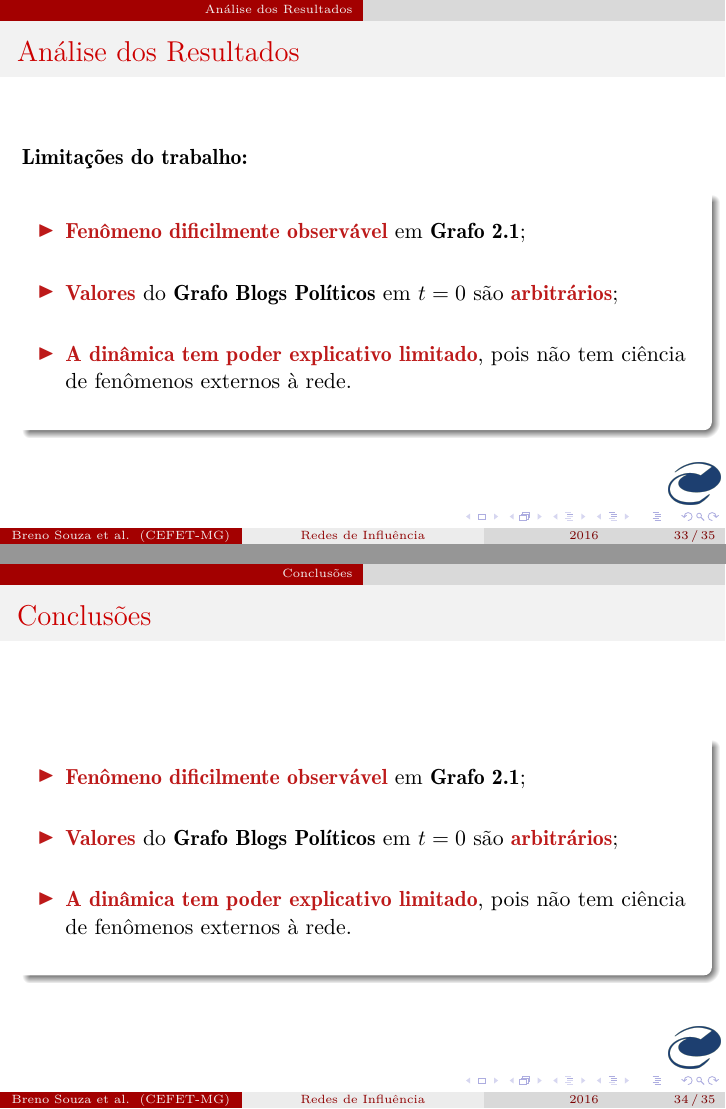
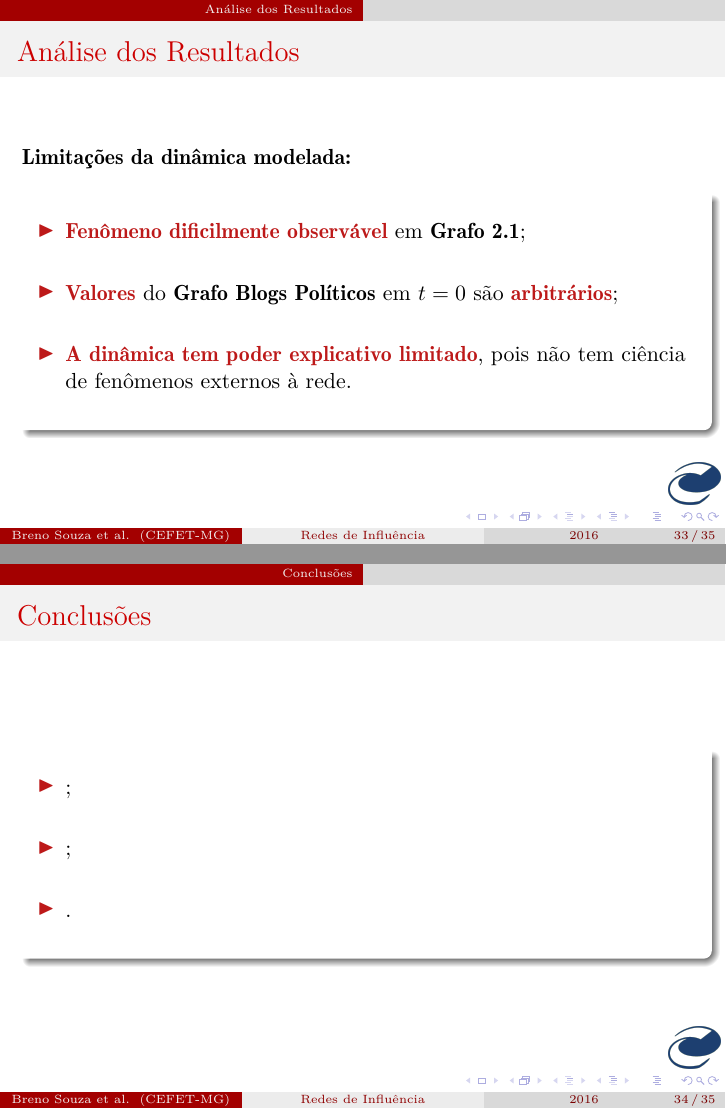
Before and after one commit to brenoec/cefetmg.msc.influence.networks, LaTeX slides (presentation/main.tex, which reads presentation/sections/6. Analysis of Results/6.1. Analysis of Results.tex, presentation/sections/7. Conclusions/7.1. Conclusions.tex): pages 33 and 34 of 35, joined at a grey line. Compiled offline with pdfLaTeX.

Commit message:
last commit missing files

```diff
--- a/presentation/sections/6. Analysis of Results/6.1. Analysis of Results.tex
+++ b/presentation/sections/6. Analysis of Results/6.1. Analysis of Results.tex
@@ -4,7 +4,7 @@
 \begin{frame}
   \frametitle{Análise dos Resultados}
 
-  \textbf{Limitações do trabalho:}
+  \textbf{Limitações da dinâmica modelada:}
 
   \begin{alertblock}{}
     \vspace{5mm}
--- a/presentation/sections/7. Conclusions/7.1. Conclusions.tex
+++ b/presentation/sections/7. Conclusions/7.1. Conclusions.tex
@@ -8,16 +8,13 @@
     \vspace{5mm}
 
     \begin{itemize}
-      \item \textbf{\alert{Fenômeno dificilmente observável}} em
-        \hyperlink{page.21}{\textbf{Grafo 2.1}};
+      \item \textbf{\alert{}};
       \vspace{5mm}
 
-      \item \textbf{\alert{Valores}} do \hyperlink{page.21}{\textbf{Grafo Blogs Políticos}}
-        em $t = 0$ são \textbf{\alert{arbitrários}};
+      \item \textbf{\alert{}};
       \vspace{5mm}
 
-      \item \textbf{\alert{A dinâmica tem poder explicativo limitado}}, pois não
-        tem ciência de fenômenos externos à rede.
+      \item \textbf{\alert{}}.
     \end{itemize}
     \vspace{5mm}
 
```
